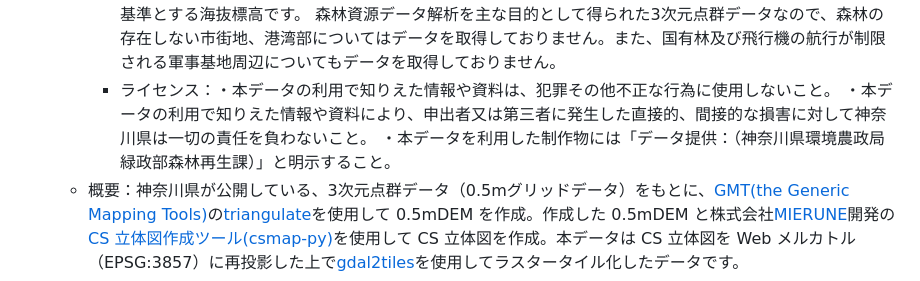
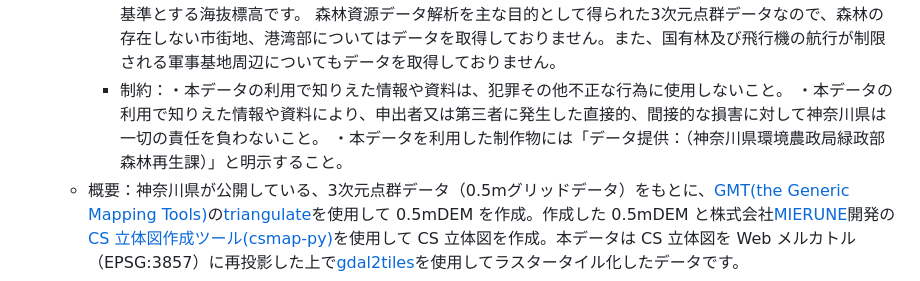
Before and after one commit to shiwaku/aist-dem-with-csmap-on-maplibre, a Markdown page: README.md, the part around the change. GitHub-like rendering.

```diff
--- a/README.md
+++ b/README.md
@@ -172,7 +172,7 @@ https://shiwaku.github.io/aist-dem-with-csmap-on-maplibre/
     - 原初データ出典：[神奈川県 3 次元点群データ](https://www.geospatial.jp/ckan/dataset?q=%E7%A5%9E%E5%A5%88%E5%B7%9D%E7%9C%8C+3%E6%AC%A1%E5%85%83%E7%82%B9%E7%BE%A4&sort=metadata_modified+desc)
     - 概要：令和元年度から令和4年度にかけて実施した航空レーザ測量によって得られた３次元点群データです。
     - データ品質：4点/m2以上の計測密度で行った航空レーザ計測により得られた3次元点群データ及び微地形表現図ほか関連資料です。 データの水平原子はJGD2011、平面直角座標Ⅸ系、垂直原子は東京湾平均海面を基準とする海抜標高です。 森林資源データ解析を主な目的として得られた3次元点群データなので、森林の存在しない市街地、港湾部についてはデータを取得しておりません。また、国有林及び飛行機の航行が制限される軍事基地周辺についてもデータを取得しておりません。
-    - ライセンス：・本データの利用で知りえた情報や資料は、犯罪その他不正な行為に使用しないこと。 ・本データの利用で知りえた情報や資料により、申出者又は第三者に発生した直接的、間接的な損害に対して神奈川県は一切の責任を負わないこと。 ・本データを利用した制作物には「データ提供：（神奈川県環境農政局緑政部森林再生課）」と明示すること。
+    - 制約：・本データの利用で知りえた情報や資料は、犯罪その他不正な行為に使用しないこと。 ・本データの利用で知りえた情報や資料により、申出者又は第三者に発生した直接的、間接的な損害に対して神奈川県は一切の責任を負わないこと。 ・本データを利用した制作物には「データ提供：（神奈川県環境農政局緑政部森林再生課）」と明示すること。
   - 概要：神奈川県が公開している、3次元点群データ（0.5mグリッドデータ）をもとに、[GMT(the Generic Mapping Tools)](https://www.generic-mapping-tools.org/)の[triangulate](https://docs.generic-mapping-tools.org/dev/triangulate.html)を使用して 0.5mDEM を作成。作成した 0.5mDEM と株式会社[MIERUNE](https://github.com/MIERUNE)開発の[CS 立体図作成ツール(csmap-py)](https://github.com/MIERUNE/csmap-py)を使用して CS 立体図を作成。本データは CS 立体図を Web メルカトル（EPSG:3857）に再投影した上で[gdal2tiles](https://gdal.org/programs/gdal2tiles.html)を使用してラスタータイル化したデータです。
   - ズームレベル：4 ～ 18
   - タイルサイズ：256x256 ピクセル
```
